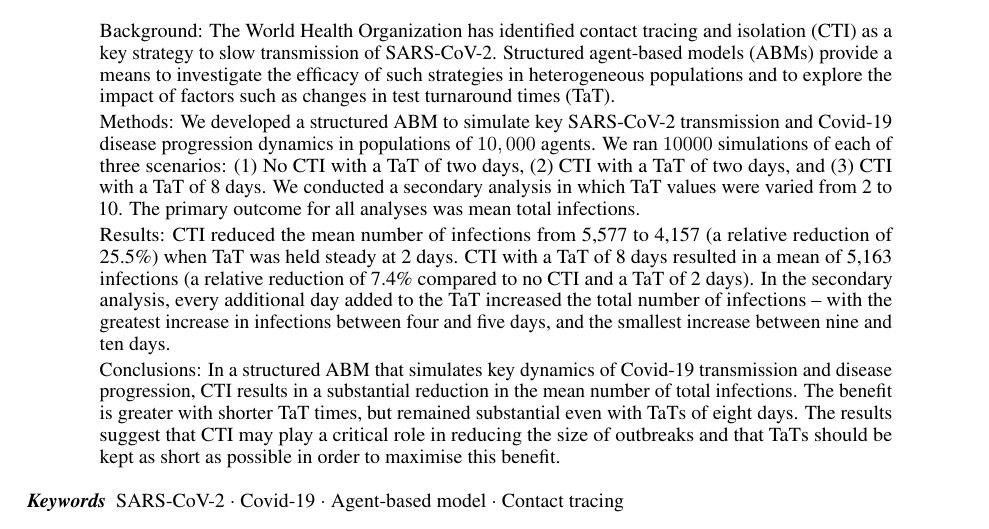
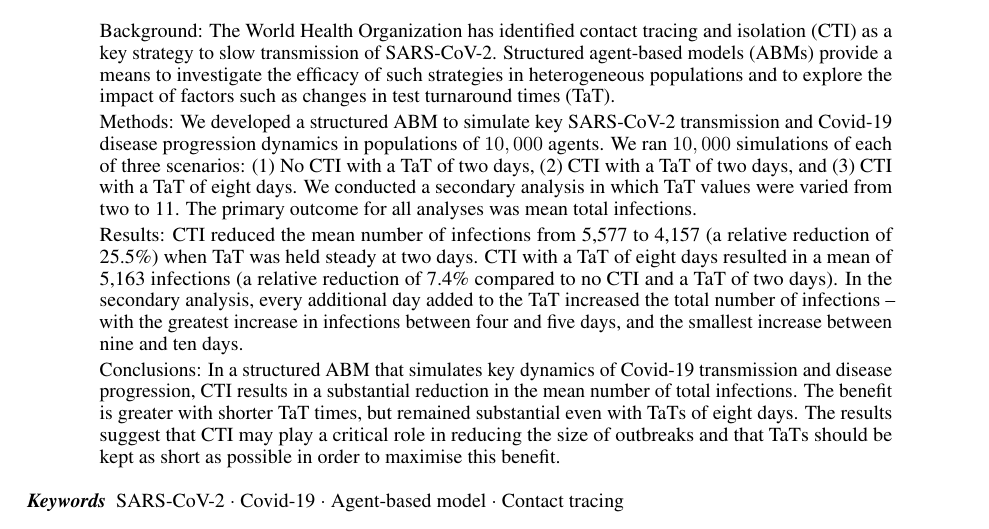
Before and after one commit to nathangeffen/ABM_CTI, a LaTeX paper (doc_spaces.tex): part of page 1 of 5, cut so that both start at the same text. Compiled offline with pdfLaTeX.

Commit message:
Fixed consistency of numbers.

```diff
--- a/doc_spaces.tex
+++ b/doc_spaces.tex
@@ -59,15 +59,15 @@ such as changes in test turnaround times (TaT).
 
 Methods: We developed a structured ABM to simulate key SARS-CoV-2 transmission
 and Covid-19 disease progression dynamics in populations of $10,000$ agents. We
-ran $10 000$ simulations of each of three scenarios: (1) No CTI with a TaT of
-two days, (2) CTI with a TaT of two days, and (3) CTI with a TaT of 8 days. We
-conducted a secondary analysis in which TaT values were varied from 2 to 10. The
+ran $10,000$ simulations of each of three scenarios: (1) No CTI with a TaT of
+two days, (2) CTI with a TaT of two days, and (3) CTI with a TaT of eight days. We
+conducted a secondary analysis in which TaT values were varied from two to 11. The
 primary outcome for all analyses was mean total infections.
 
 Results: CTI reduced the mean number of infections from 5,577 to 4,157 (a
-relative reduction of 25.5\%) when TaT was held steady at 2 days. CTI with a TaT
-of 8 days resulted in a mean of 5,163 infections (a relative reduction of 7.4\%
-compared to no CTI and a TaT of 2 days). In the secondary analysis, every
+relative reduction of 25.5\%) when TaT was held steady at two days. CTI with a TaT
+of eight days resulted in a mean of 5,163 infections (a relative reduction of 7.4\%
+compared to no CTI and a TaT of two days). In the secondary analysis, every
 additional day added to the TaT increased the total number of infections – with
 the greatest increase in infections between four and five days, and the smallest
 increase between nine and ten days.
```
